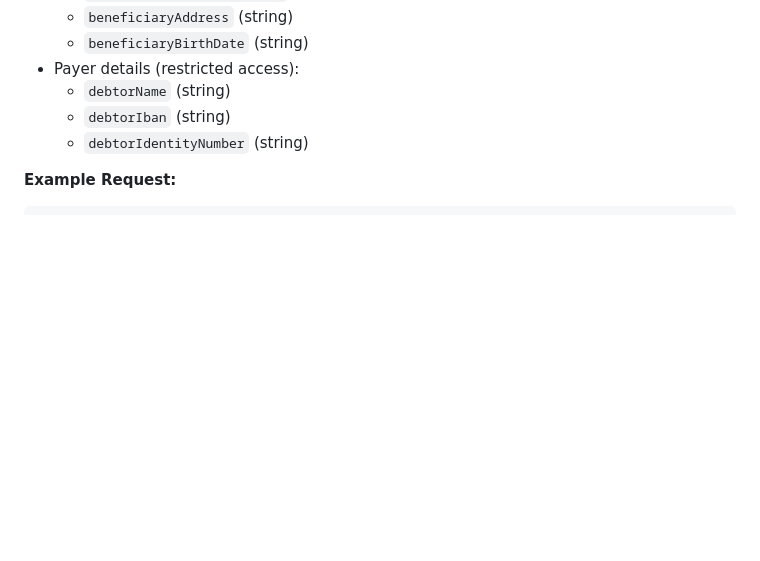
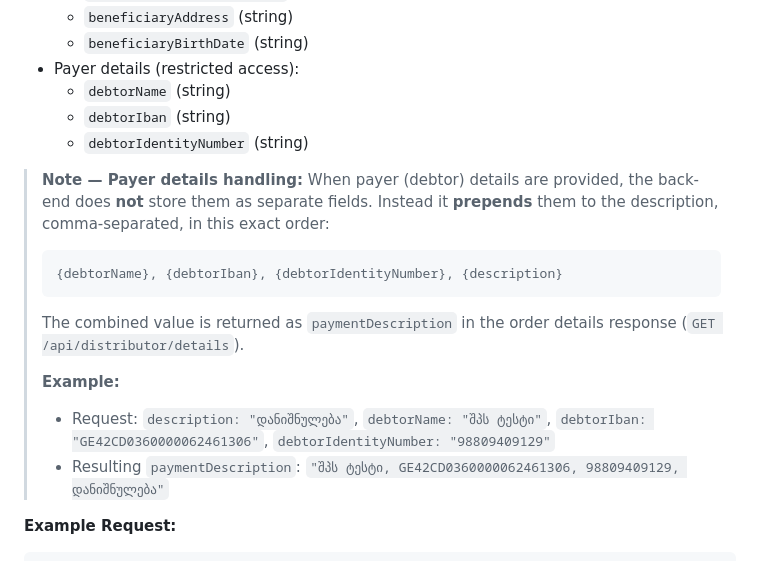
Before and after one commit to LezhavaG/Keepz_Distributor_Hub, a Markdown page: docs/Distributor_HUB.md, the part around the change. GitHub-like rendering; blank space fills up the shorter version.

Commit message:
Document payer-details-to-description behavior
When payer (debtor) details are provided on order creation, the back-end
does not store them as separate fields - it prepends them to the
description, comma-separated, as:
  {debtorName}, {debtorIban}, {debtorIdentityNumber}, {description}

The combined value is returned as paymentDescription in order details.
Documented under the Payer details optional fields in Distributor_HUB.md,
with a real request/response example.

Co-Authored-By: Claude Opus 4.8 (1M context) <noreply@anthropic.com>

````diff
--- a/docs/Distributor_HUB.md
+++ b/docs/Distributor_HUB.md
@@ -137,6 +137,16 @@ Authorization: Bearer <access_token>
   - `debtorIban` (string)
   - `debtorIdentityNumber` (string)
 
+> **Note — Payer details handling:** When payer (debtor) details are provided, the back-end does **not** store them as separate fields. Instead it **prepends** them to the description, comma-separated, in this exact order:
+> ```
+> {debtorName}, {debtorIban}, {debtorIdentityNumber}, {description}
+> ```
+> The combined value is returned as `paymentDescription` in the order details response (`GET /api/distributor/details`).
+>
+> **Example:**
+> - Request: `description: "დანიშნულება"`, `debtorName: "შპს ტესტი"`, `debtorIban: "GE42CD0360000062461306"`, `debtorIdentityNumber: "98809409129"`
+> - Resulting `paymentDescription`: `"შპს ტესტი, GE42CD0360000062461306, 98809409129, დანიშნულება"`
+
 **Example Request:**
 ```json
 {
````
